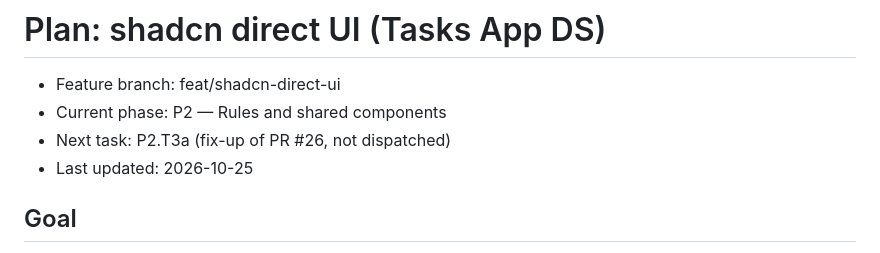
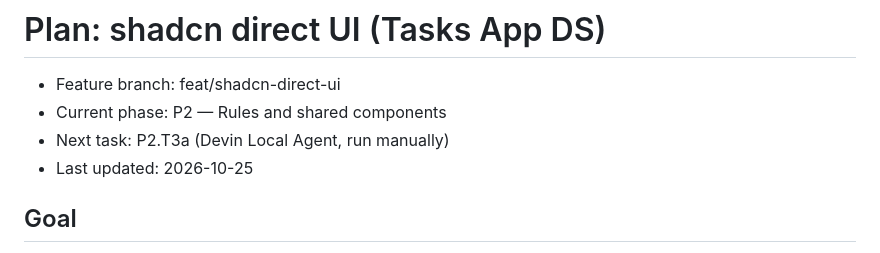
Before and after one commit to 1984Rakesh/SampleWebApp, a Markdown page: plans/shadcn-direct-ui/README.md, the part around one of its changes. GitHub-like rendering.

Commit message:
shadcn-direct-ui: P2.T3a in progress (Devin Local Agent)
Co-Authored-By: Claude Opus 5.5 <noreply@anthropic.com>

```diff
--- a/plans/shadcn-direct-ui/README.md
+++ b/plans/shadcn-direct-ui/README.md
@@ -1,7 +1,7 @@
 # Plan: shadcn direct UI (Tasks App DS)
 - Feature branch: feat/shadcn-direct-ui
 - Current phase: P2 — Rules and shared components
-- Next task: P2.T3a (fix-up of PR #26, not dispatched)
+- Next task: P2.T3a (Devin Local Agent, run manually)
 - Last updated: 2026-10-25
 
 ## Goal
```
Also changed, not shown: other parts of plans/shadcn-direct-ui/README.md (+1 -1 lines), plans/shadcn-direct-ui/changelog.md (+1 -0 lines).
